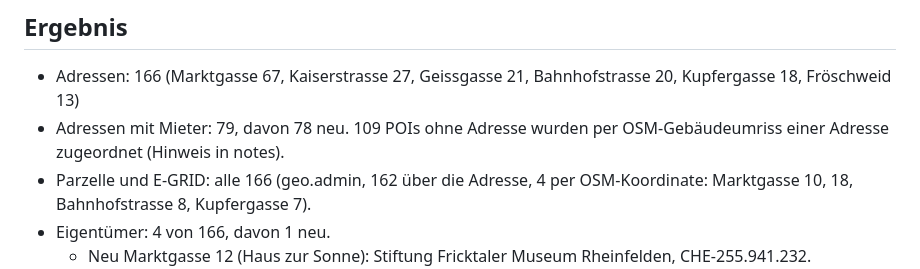
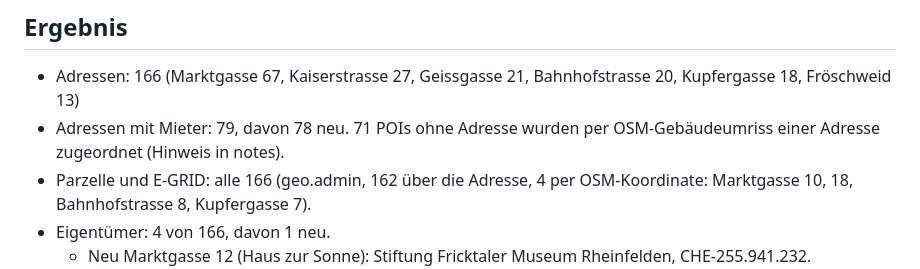
Before and after one commit to kaito-blip/retail-map, a Markdown page: tools/berichte/2026-11-10_rheinfelden.md, the part around the change. Rendered like a GitHub page.

Commit message:
Rheinfelden: Bericht korrigiert (71 POIs per Gebäudeumriss)

```diff
--- a/tools/berichte/2026-11-10_rheinfelden.md
+++ b/tools/berichte/2026-11-10_rheinfelden.md
@@ -7,7 +7,7 @@ Kandidat für später: Brodlaube (rund 15 kleine POIs, Coiffeur, Massage, Bestat
 
 ## Ergebnis
 - Adressen: 166 (Marktgasse 67, Kaiserstrasse 27, Geissgasse 21, Bahnhofstrasse 20, Kupfergasse 18, Fröschweid 13)
-- Adressen mit Mieter: 79, davon 78 neu. 109 POIs ohne Adresse wurden per OSM-Gebäudeumriss einer Adresse zugeordnet (Hinweis in notes).
+- Adressen mit Mieter: 79, davon 78 neu. 71 POIs ohne Adresse wurden per OSM-Gebäudeumriss einer Adresse zugeordnet (Hinweis in notes).
 - Parzelle und E-GRID: alle 166 (geo.admin, 162 über die Adresse, 4 per OSM-Koordinate: Marktgasse 10, 18, Bahnhofstrasse 8, Kupfergasse 7).
 - Eigentümer: 4 von 166, davon 1 neu.
   - Neu Marktgasse 12 (Haus zur Sonne): Stiftung Fricktaler Museum Rheinfelden, CHE-255.941.232. Schenkung durch die Einwohnergemeinde, Rechnung 2025 in der Botschaft EWG vom 17.06.2026.
```
